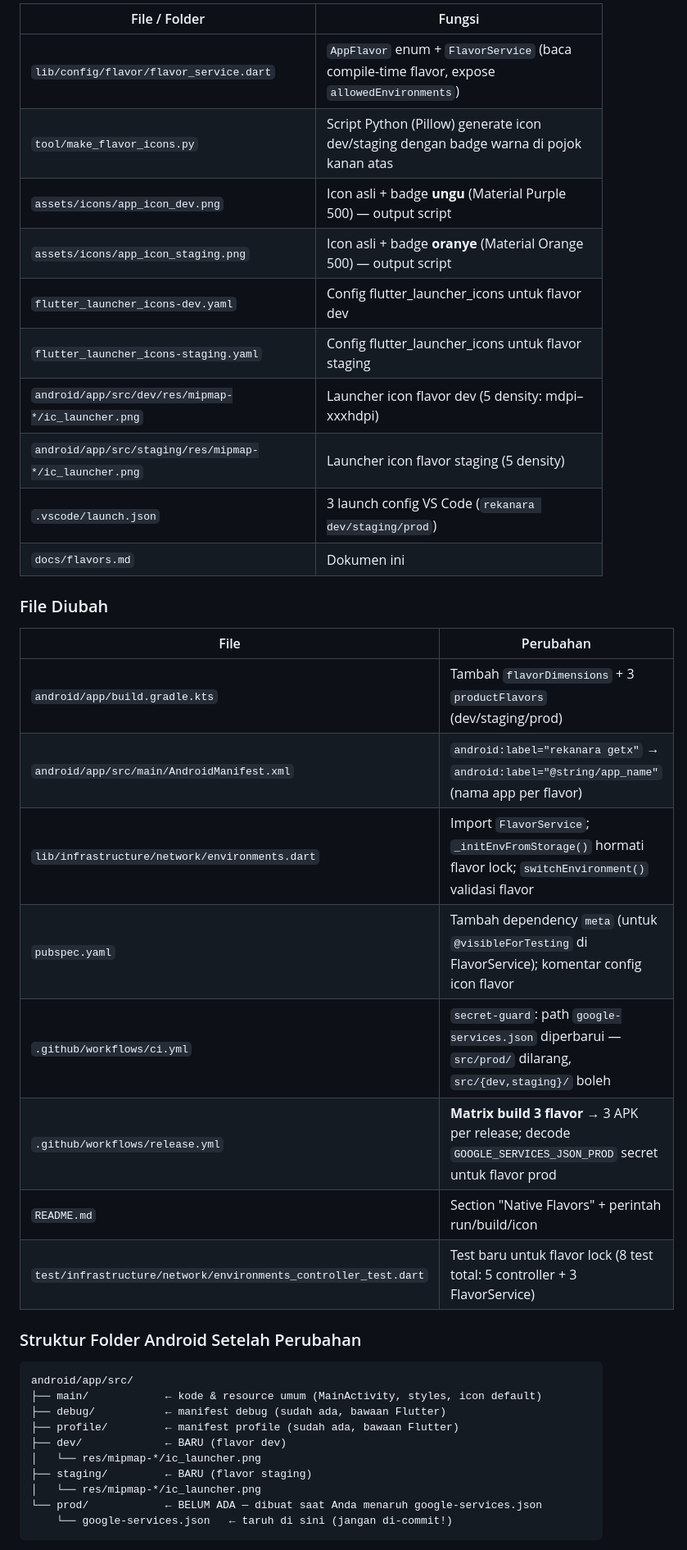
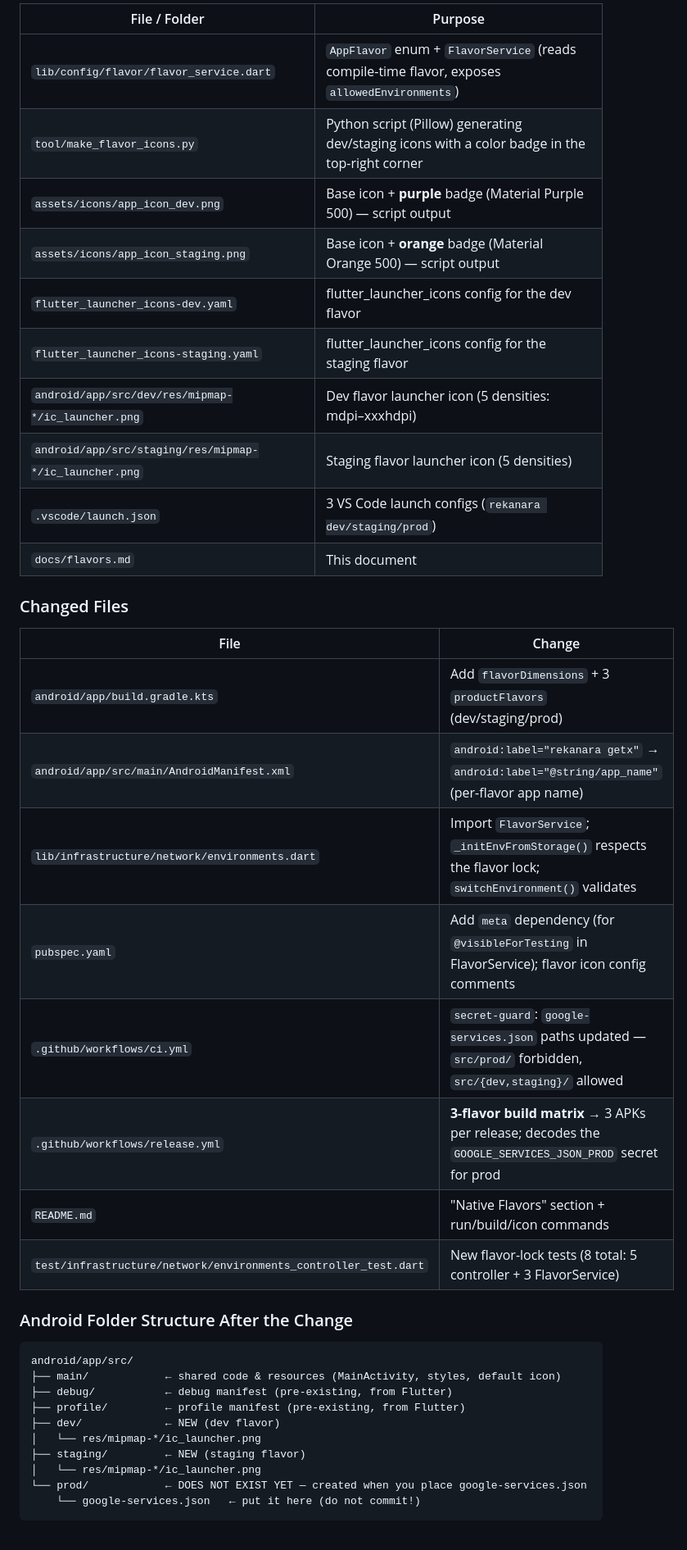
Before and after one commit to rekanara/flutter-getx-clean-architecture, a Markdown page: docs/flavors.md, the part around one of its changes. Shown at 82% size. GitHub-like rendering.

````diff
--- a/docs/flavors.md
+++ b/docs/flavors.md
@@ -76,42 +75,42 @@ ConfigEnvironments.config  ← dipakai URL.dart, DioClient, dsb.
 
-| File / Folder                                                     | Fungsi                                                                                          |
-| ----------------------------------------------------------------- | ----------------------------------------------------------------------------------------------- |
-| `lib/config/flavor/flavor_service.dart`                           | `AppFlavor` enum + `FlavorService` (baca compile-time flavor, expose `allowedEnvironments`)      |
-| `tool/make_flavor_icons.py`                                       | Script Python (Pillow) generate icon dev/staging dengan badge warna di pojok kanan atas          |
-| `assets/icons/app_icon_dev.png`                                   | Icon asli + badge **ungu** (Material Purple 500) — output script                                 |
-| `assets/icons/app_icon_staging.png`                               | Icon asli + badge **oranye** (Material Orange 500) — output script                               |
-| `flutter_launcher_icons-dev.yaml`                                 | Config flutter_launcher_icons untuk flavor dev                                                   |
-| `flutter_launcher_icons-staging.yaml`                             | Config flutter_launcher_icons untuk flavor staging                                               |
-| `android/app/src/dev/res/mipmap-*/ic_launcher.png`                | Launcher icon flavor dev (5 density: mdpi–xxxhdpi)                                               |
-| `android/app/src/staging/res/mipmap-*/ic_launcher.png`            | Launcher icon flavor staging (5 density)                                                         |
-| `.vscode/launch.json`                                             | 3 launch config VS Code (`rekanara dev/staging/prod`)                                            |
-| `docs/flavors.md`                                                 | Dokumen ini                                                                                      |
+| File / Folder                                                     | Purpose                                                                                          |
+| ----------------------------------------------------------------- | ------------------------------------------------------------------------------------------------ |
+| `lib/config/flavor/flavor_service.dart`                           | `AppFlavor` enum + `FlavorService` (reads compile-time flavor, exposes `allowedEnvironments`)    |
+| `tool/make_flavor_icons.py`                                       | Python script (Pillow) generating dev/staging icons with a color badge in the top-right corner  |
+| `assets/icons/app_icon_dev.png`                                   | Base icon + **purple** badge (Material Purple 500) — script output                               |
+| `assets/icons/app_icon_staging.png`                               | Base icon + **orange** badge (Material Orange 500) — script output                               |
+| `flutter_launcher_icons-dev.yaml`                                 | flutter_launcher_icons config for the dev flavor                                                 |
+| `flutter_launcher_icons-staging.yaml`                             | flutter_launcher_icons config for the staging flavor                                             |
+| `android/app/src/dev/res/mipmap-*/ic_launcher.png`                | Dev flavor launcher icon (5 densities: mdpi–xxxhdpi)                                             |
+| `android/app/src/staging/res/mipmap-*/ic_launcher.png`            | Staging flavor launcher icon (5 densities)                                                       |
+| `.vscode/launch.json`                                             | 3 VS Code launch configs (`rekanara dev/staging/prod`)                                           |
+| `docs/flavors.md`                                                 | This document                                                                                    |
 
-### File Diubah
+### Changed Files
 
-| File                                    | Perubahan                                                                                                        |
+| File                                    | Change                                                                                                           |
 | --------------------------------------- | ---------------------------------------------------------------------------------------------------------------- |
-| `android/app/build.gradle.kts`          | Tambah `flavorDimensions` + 3 `productFlavors` (dev/staging/prod)                                                 |
-| `android/app/src/main/AndroidManifest.xml` | `android:label="rekanara getx"` → `android:label="@string/app_name"` (nama app per flavor)                    |
-| `lib/infrastructure/network/environments.dart` | Import `FlavorService`; `_initEnvFromStorage()` hormati flavor lock; `switchEnvironment()` validasi flavor |
-| `pubspec.yaml`                          | Tambah dependency `meta` (untuk `@visibleForTesting` di FlavorService); komentar config icon flavor                |
-| `.github/workflows/ci.yml`              | `secret-guard`: path `google-services.json` diperbarui — `src/prod/` dilarang, `src/{dev,staging}/` boleh         |
-| `.github/workflows/release.yml`         | **Matrix build 3 flavor** → 3 APK per release; decode `GOOGLE_SERVICES_JSON_PROD` secret untuk flavor prod        |
-| `README.md`                             | Section "Native Flavors" + perintah run/build/icon                                                                |
-| `test/infrastructure/network/environments_controller_test.dart` | Test baru untuk flavor lock (8 test total: 5 controller + 3 FlavorService)                 |
+| `android/app/build.gradle.kts`          | Add `flavorDimensions` + 3 `productFlavors` (dev/staging/prod)                                                   |
+| `android/app/src/main/AndroidManifest.xml` | `android:label="rekanara getx"` → `android:label="@string/app_name"` (per-flavor app name)                   |
+| `lib/infrastructure/network/environments.dart` | Import `FlavorService`; `_initEnvFromStorage()` respects the flavor lock; `switchEnvironment()` validates |
+| `pubspec.yaml`                          | Add `meta` dependency (for `@visibleForTesting` in FlavorService); flavor icon config comments                    |
+| `.github/workflows/ci.yml`              | `secret-guard`: `google-services.json` paths updated — `src/prod/` forbidden, `src/{dev,staging}/` allowed        |
+| `.github/workflows/release.yml`         | **3-flavor build matrix** → 3 APKs per release; decodes the `GOOGLE_SERVICES_JSON_PROD` secret for prod           |
+| `README.md`                             | "Native Flavors" section + run/build/icon commands                                                                |
+| `test/infrastructure/network/environments_controller_test.dart` | New flavor-lock tests (8 total: 5 controller + 3 FlavorService)                           |
 
-### Struktur Folder Android Setelah Perubahan
+### Android Folder Structure After the Change
 
 ```
 android/app/src/
-├── main/            ← kode & resource umum (MainActivity, styles, icon default)
-├── debug/           ← manifest debug (sudah ada, bawaan Flutter)
-├── profile/         ← manifest profile (sudah ada, bawaan Flutter)
-├── dev/             ← BARU (flavor dev)
+├── main/            ← shared code & resources (MainActivity, styles, default icon)
+├── debug/           ← debug manifest (pre-existing, from Flutter)
+├── profile/         ← profile manifest (pre-existing, from Flutter)
+├── dev/             ← NEW (dev flavor)
 │   └── res/mipmap-*/ic_launcher.png
-├── staging/         ← BARU (flavor staging)
+├── staging/         ← NEW (staging flavor)
 │   └── res/mipmap-*/ic_launcher.png
-└── prod/            ← BELUM ADA — dibuat saat Anda menaruh google-services.json
-    └── google-services.json   ← taruh di sini (jangan di-commit!)
+└── prod/            ← DOES NOT EXIST YET — created when you place google-services.json
+    └── google-services.json   ← put it here (do not commit!)
 ```
 
````
Also changed, not shown: other parts of docs/flavors.md (+170 -168 lines).
